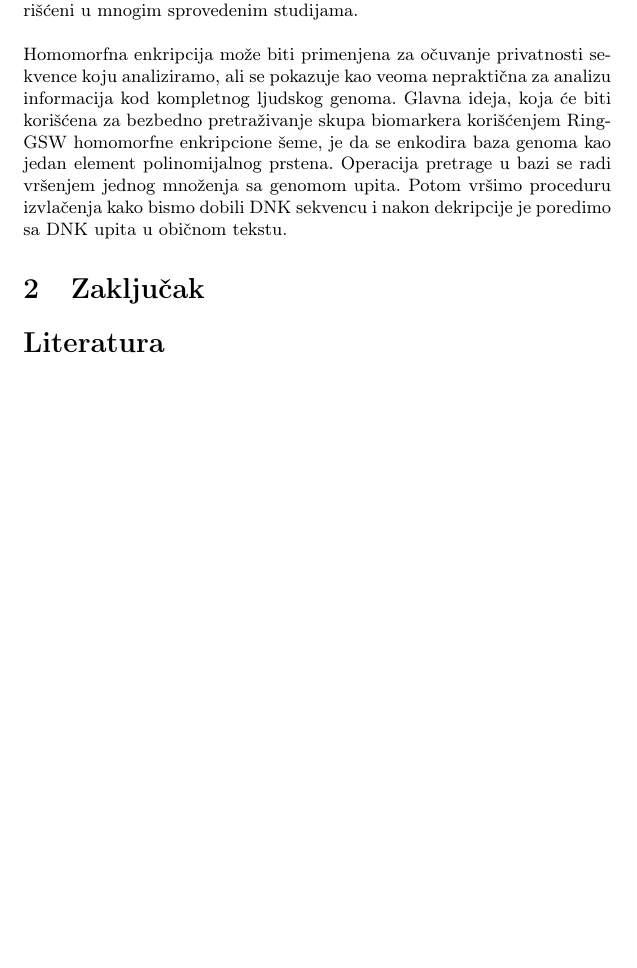
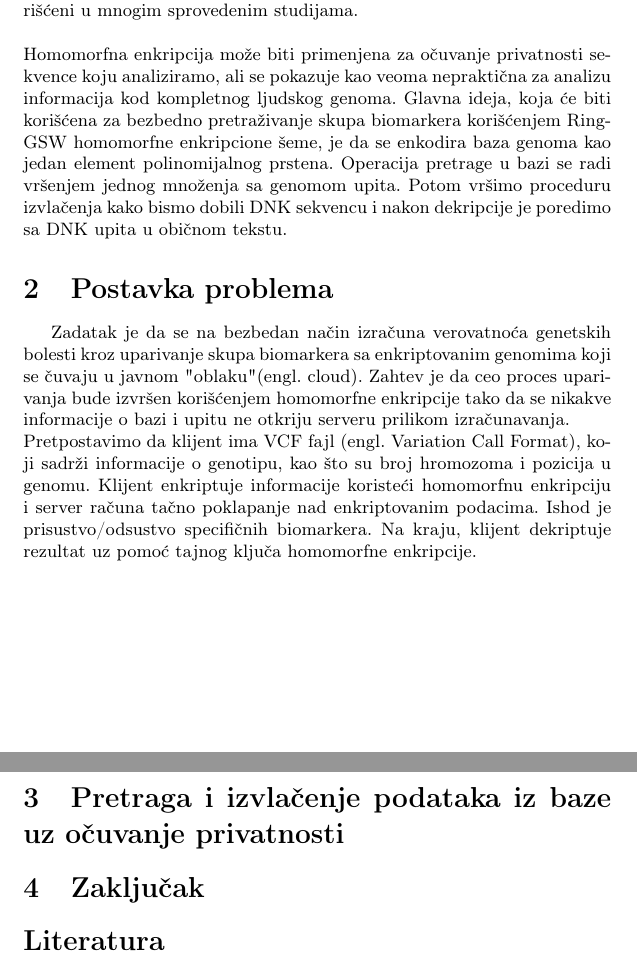
Before and after one commit to UnaStankovic/SecureSearchingOfBiomarkers, a LaTeX document (294_BTBKHHES_UnaStankovic.tex): part of page 2 of 2 before the commit and two parts of pages 2 and 3 of 3 after it, the two joined at a grey line, cut so that both start at the same text, the shorter picture padded with empty space. Compiled offline with pdfLaTeX.

Commit message:
Added intro and a new section.

```diff
--- a/294_BTBKHHES_UnaStankovic.tex
+++ b/294_BTBKHHES_UnaStankovic.tex
@@ -45,6 +45,11 @@ Homomorfna enkripcija je vid enkripcije koji nam dozvoljava da izvodimo operacij
 Homomorfna enkripcija može biti primenjena za očuvanje privatnosti sekvence koju analiziramo, ali se pokazuje kao veoma nepraktična za analizu informacija kod kompletnog ljudskog genoma.
 Glavna ideja, koja će biti korišćena za bezbedno pretraživanje skupa biomarkera korišćenjem Ring-GSW homomorfne enkripcione šeme, je da se enkodira baza genoma kao jedan element polinomijalnog prstena. Operacija pretrage u bazi se radi vršenjem jednog množenja sa genomom upita. Potom vršimo proceduru izvlačenja kako bismo dobili DNK sekvencu i nakon dekripcije je poredimo sa DNK upita u običnom tekstu.
 
+\section{Postavka problema}
+Zadatak je da se na bezbedan način izračuna verovatnoća genetskih bolesti kroz uparivanje skupa biomarkera sa enkriptovanim genomima koji se čuvaju u javnom "oblaku" (engl. cloud). Zahtev je da ceo proces uparivanja bude izvršen korišćenjem homomorfne enkripcije tako da se nikakve informacije o bazi i upitu ne otkriju serveru prilikom izračunavanja.\\
+Pretpostavimo da klijent ima VCF fajl (engl. Variation Call Format), koji sadrži informacije o genotipu, kao što su broj hromozoma i pozicija u genomu. Klijent enkriptuje informacije koristeći homomorfnu enkripciju i server računa tačno poklapanje nad enkriptovanim podacima. Ishod je prisustvo/odsustvo specifičnih biomarkera. Na kraju, klijent dekriptuje rezultat uz pomoć tajnog ključa homomorfne enkripcije.
+
+\section{Pretraga i izvlačenje podataka iz baze uz očuvanje privatnosti}
 
 \section{Zaključak}
 \label{sec:zakljucak}
```
Also changed, not shown: 294_BTBKHHES_UnaStankovic.pdf.
